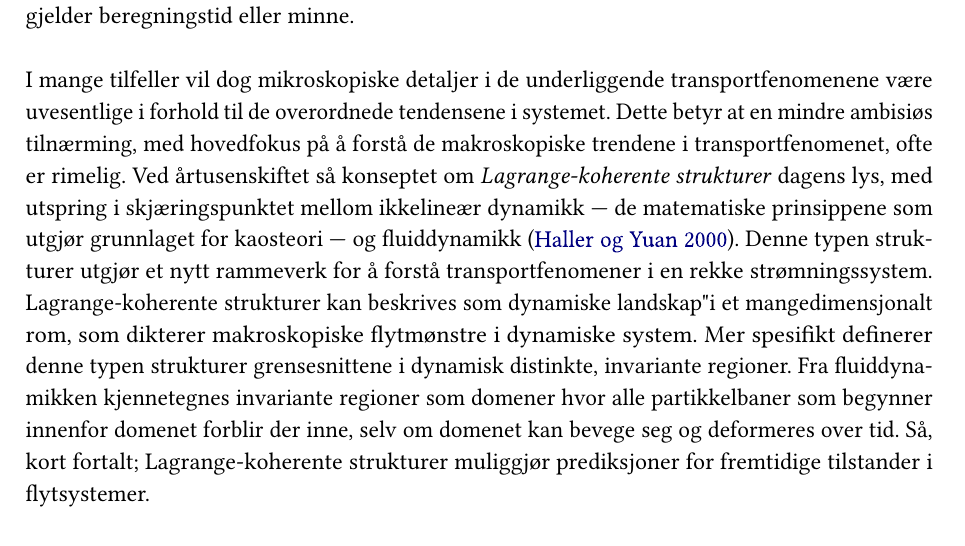
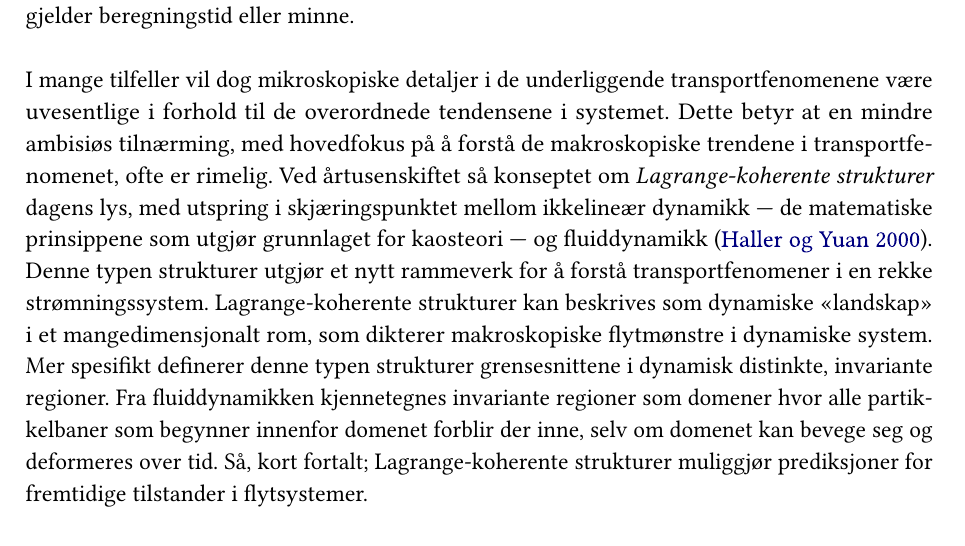
Before and after one commit to arnemagnus/applikasjonting, a LaTeX document (latex_source/source.tex, which reads latex_source/mainmatter/introduction/introduction.tex): part of page 1 of 4, cut so that both start at the same text. Compiled offline with pdfLaTeX.

Commit message:
Fikset norsk sitatmarkør på første side

```diff
--- a/latex_source/mainmatter/introduction/introduction.tex
+++ b/latex_source/mainmatter/introduction/introduction.tex
@@ -47,7 +47,7 @@ matematiske prinsippene som utgjør grunnlaget for kaosteori --- og
 fluiddynamikk \parencite{haller2000lagrangian}. Denne typen strukturer
 utgjør et nytt rammeverk for å forstå transportfenomener i en rekke
 strømningssystem. Lagrange-koherente strukturer kan beskrives som
-dynamiske "landskap" i et mangedimensjonalt rom, som dikterer makroskopiske
+dynamiske <<landskap>> i et mangedimensjonalt rom, som dikterer makroskopiske
 flytmønstre i dynamiske system. Mer spesifikt definerer denne typen strukturer
 grensesnittene i dynamisk distinkte, invariante regioner. Fra fluiddynamikken
 kjennetegnes invariante regioner som domener hvor alle partikkelbaner som
```
Also changed, not shown: latex_source/prosjektskisse.pdf, 2 other files.
